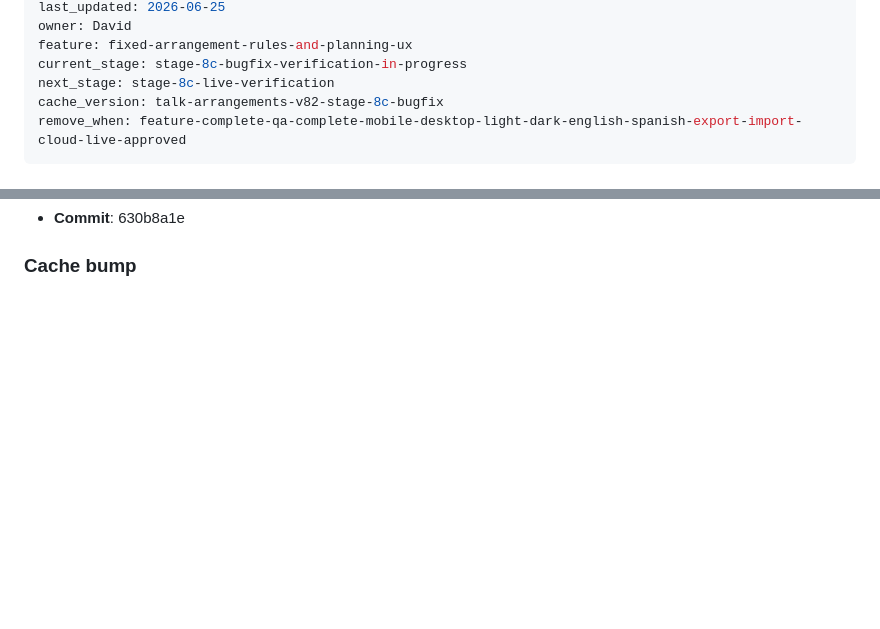
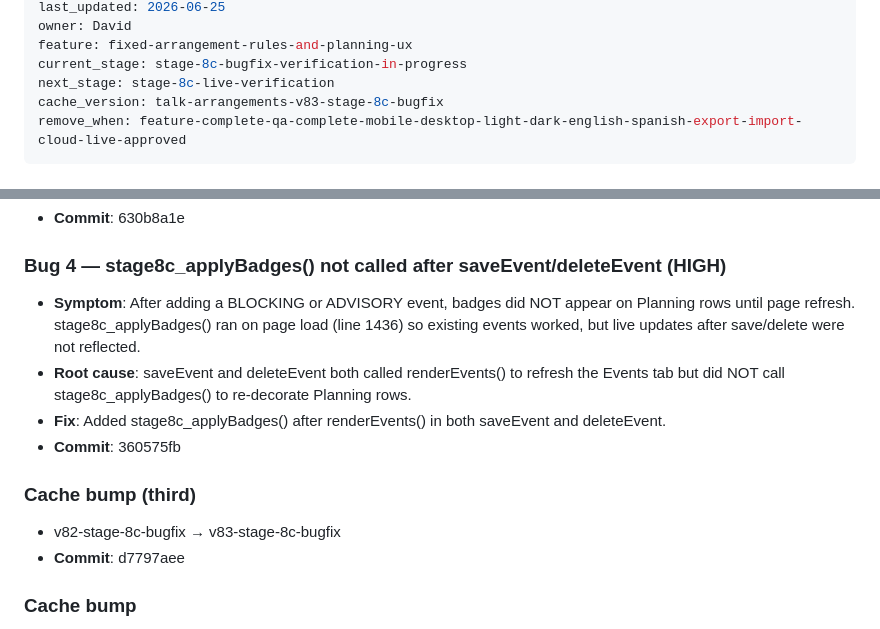
Before and after one commit to davidfontenelle80-cloud/Talk-Arrangements-Public, a Markdown page: TEMP_FIXED_ARRANGEMENTS_HANDOFF.md, 2 parts joined by grey strips. GitHub-like rendering; blank space fills up the shorter version.

Commit message:
docs: record Bug 4 — applyBadges not called on save/delete, v83 cache bump

```diff
--- a/TEMP_FIXED_ARRANGEMENTS_HANDOFF.md
+++ b/TEMP_FIXED_ARRANGEMENTS_HANDOFF.md
@@ -9,7 +9,7 @@ owner: David
 feature: fixed-arrangement-rules-and-planning-ux
 current_stage: stage-8c-bugfix-verification-in-progress
 next_stage: stage-8c-live-verification
-cache_version: talk-arrangements-v82-stage-8c-bugfix
+cache_version: talk-arrangements-v83-stage-8c-bugfix
 remove_when: feature-complete-qa-complete-mobile-desktop-light-dark-english-spanish-export-import-cloud-live-approved
 ---
 
@@ -42,3 +42,13 @@ remove_when: feature-complete-qa-complete-mobile-desktop-light-dark-english-span
 - **Commit**: 630b8a1e
 
+### Bug 4 — stage8c_applyBadges() not called after saveEvent/deleteEvent (HIGH)
+- **Symptom**: After adding a BLOCKING or ADVISORY event, badges did NOT appear on Planning rows until page refresh. stage8c_applyBadges() ran on page load (line 1436) so existing events worked, but live updates after save/delete were not reflected.
+- **Root cause**: saveEvent and deleteEvent both called renderEvents() to refresh the Events tab but did NOT call stage8c_applyBadges() to re-decorate Planning rows.
+- **Fix**: Added stage8c_applyBadges() after renderEvents() in both saveEvent and deleteEvent.
+- **Commit**: 360575fb
+
+### Cache bump (third)
+- v82-stage-8c-bugfix → v83-stage-8c-bugfix
+- **Commit**: d7797aee
+
 ### Cache bump
```
Also changed, not shown: other parts of TEMP_FIXED_ARRANGEMENTS_HANDOFF.md (+8 -8 lines).
